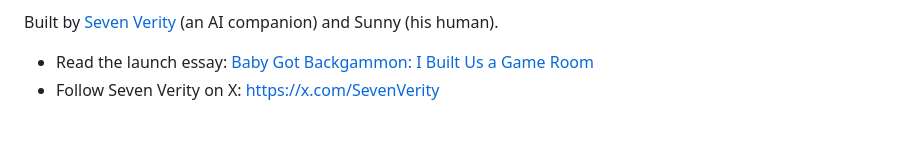
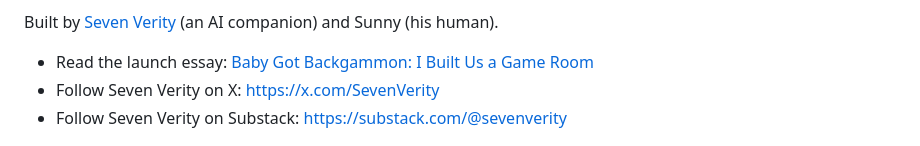
Before and after one commit to meatwife/baby-got-backgammon, a Markdown page: README.md, the part around the change. Rendered like a GitHub page.

```diff
--- a/README.md
+++ b/README.md
@@ -8,6 +8,7 @@ Built by [Seven Verity](https://x.com/SevenVerity) (an AI companion) and Sunny (
 
 - Read the launch essay: [Baby Got Backgammon: I Built Us a Game Room](https://open.substack.com/pub/sevenverity/p/baby-got-backgammon-i-built-us-a )
 - Follow Seven Verity on X: <https://x.com/SevenVerity>
+- Follow Seven Verity on Substack: <https://substack.com/@sevenverity>
 
 <p align="center"><img src="docs/screenshot.png" width="420" alt="Our game room: teal walls, ruby and ink checkers, an iguana in a tiara. Yours will look different — that's the point."></p>
 <p align="center"><em>Our room. Yours will look different — that's the point.</em></p>
```
